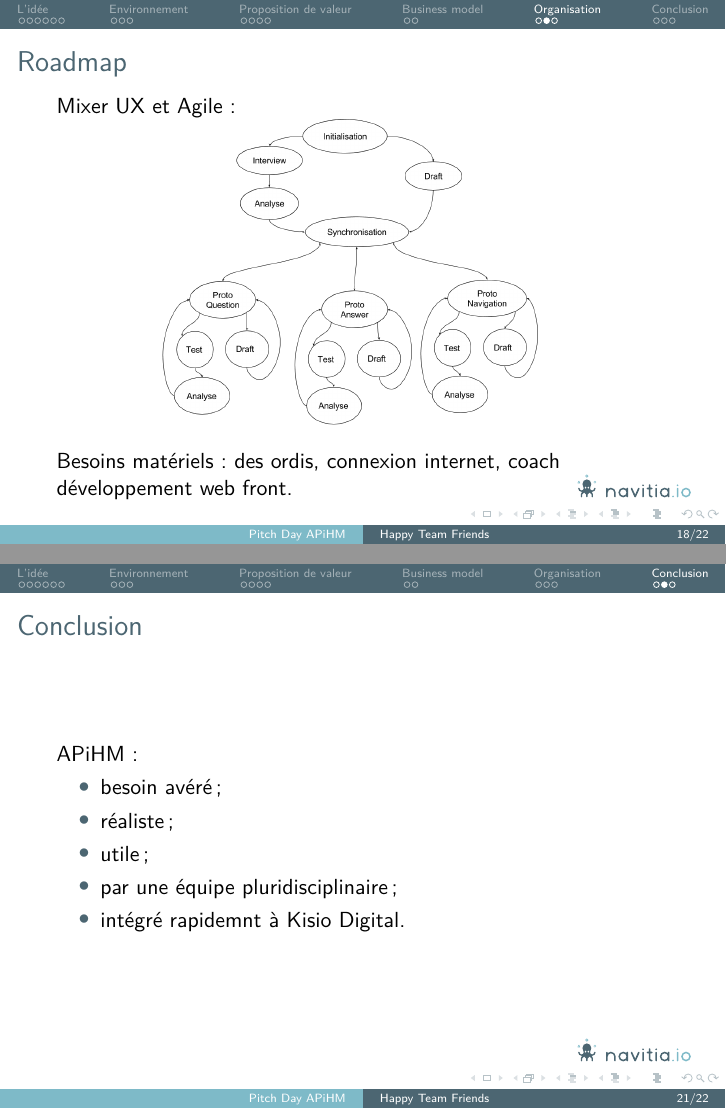
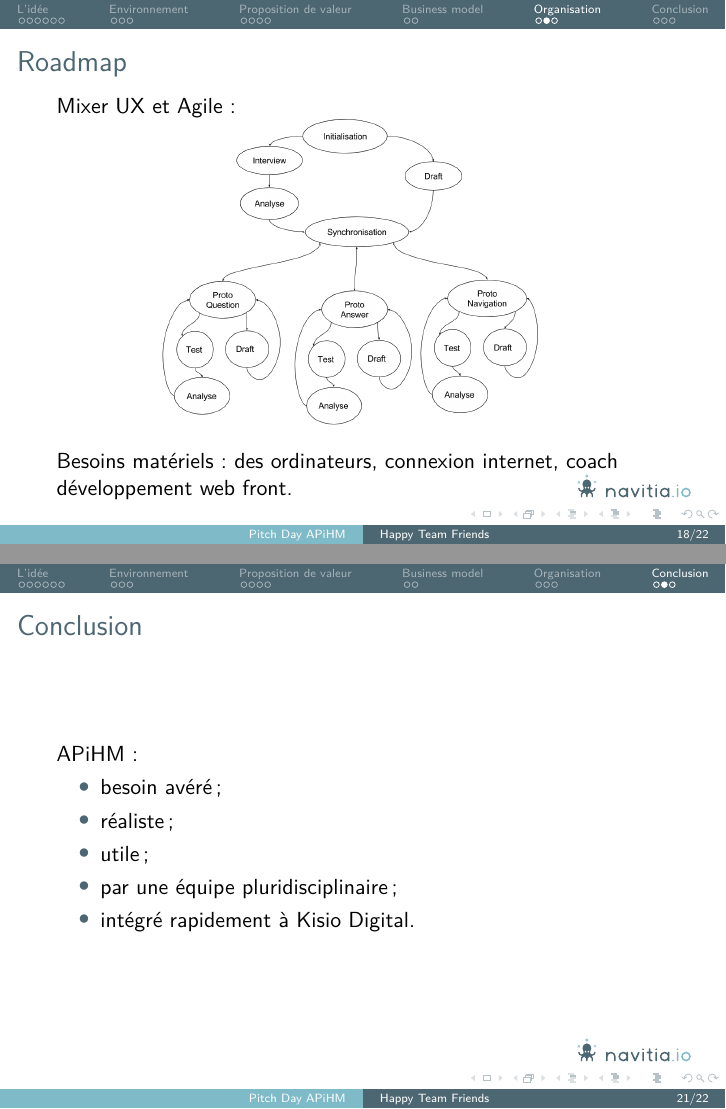
Before and after one commit to ZoeBrunet/pitch_isochrones, LaTeX slides (pitch-day-apihm.tex): pages 18 and 21 of 22, joined at a grey line. Compiled offline with pdfLaTeX.

Commit message:
corrections de fautes

```diff
--- a/pitch-day-apihm.tex
+++ b/pitch-day-apihm.tex
@@ -302,7 +302,7 @@
 
   }
 
-  Besoins matériels: des ordis, connexion internet, coach
+  Besoins matériels: des ordinateurs, connexion internet, coach
   développement web front.
 \end{frame}
 
@@ -327,7 +327,7 @@
   \item réaliste;
   \item utile;
   \item par une équipe pluridisciplinaire;
-  \item intégré rapidemnt à Kisio Digital.
+  \item intégré rapidement à Kisio Digital.
   \end{itemize}
 \end{frame}
 
```
Also changed, not shown: pitch-day-apihm.tex (2 more changed lines).
